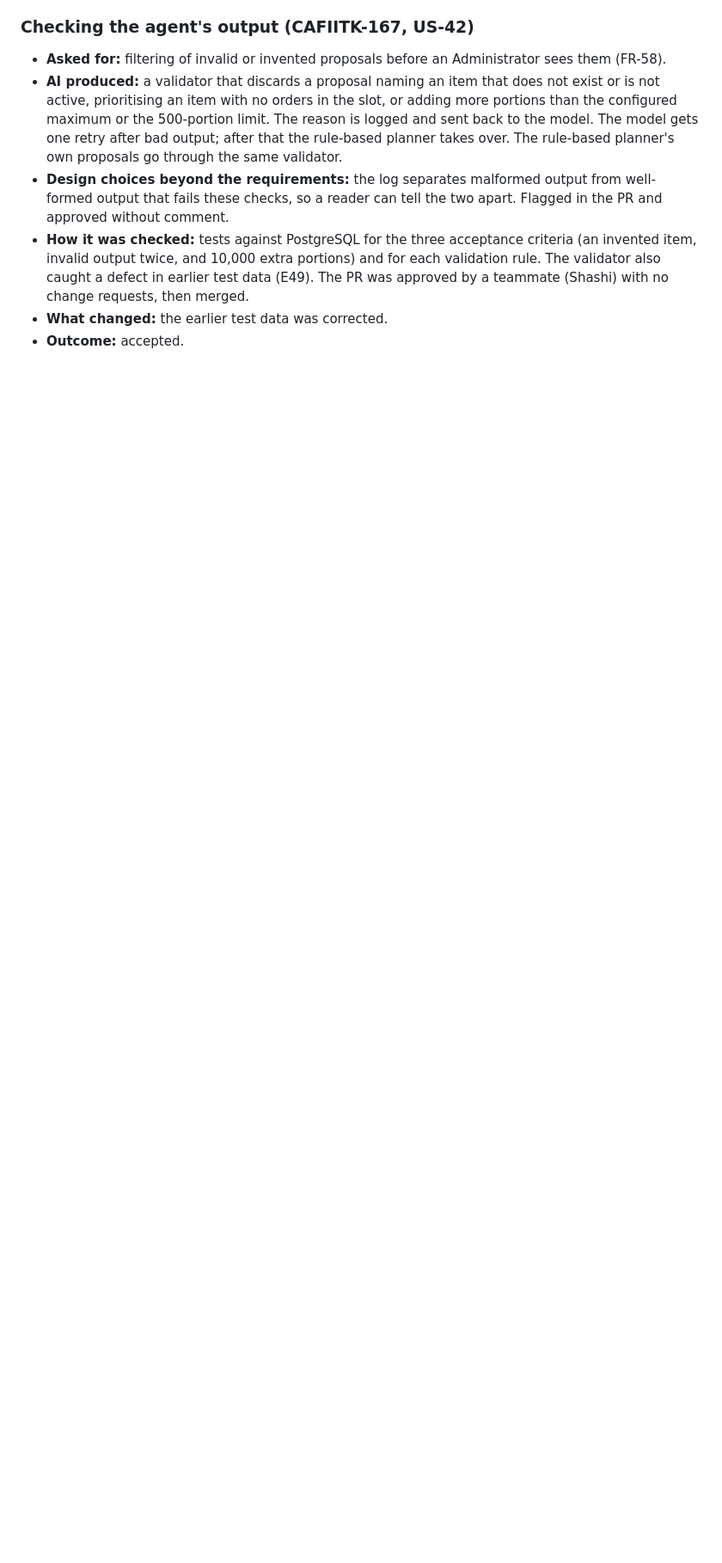
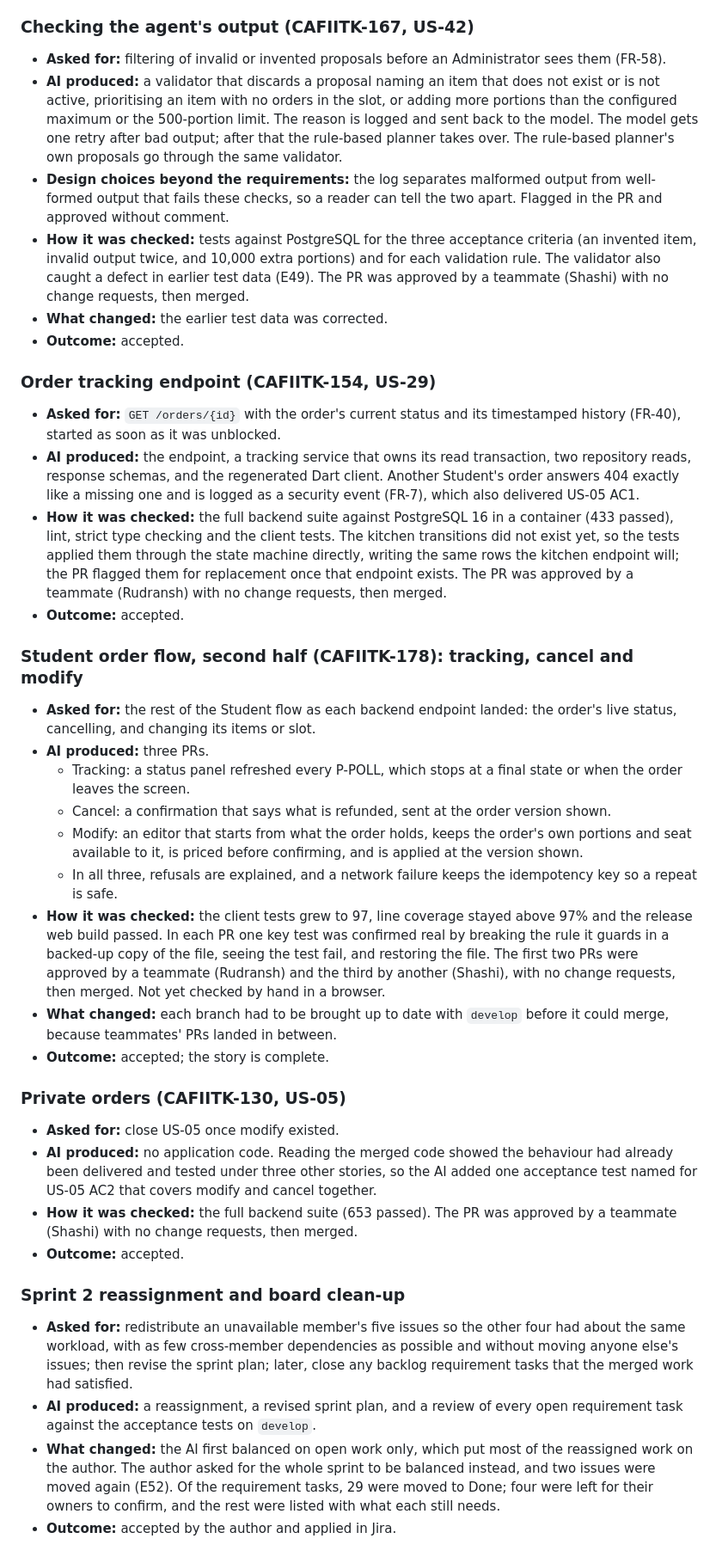
Before and after one commit to XForce-IITK/Caf-IITK, a Markdown page: Documentation/AI-Engineering-Log.md, the part around one of its changes. Shown at 86% size. GitHub-like rendering; blank space fills up the shorter version.

Commit message:
CAFIITK-178: AI Engineering Log entries for order tracking, cancel, modify and the Sprint 2 reassignment
Adds entries for CAFIITK-154, the second half of CAFIITK-178, CAFIITK-130
and the Sprint 2 reassignment and board clean-up, with errors E52 to E56.

Co-Authored-By: Claude Opus 5.5 <noreply@anthropic.com>

```diff
--- a/Documentation/AI-Engineering-Log.md
+++ b/Documentation/AI-Engineering-Log.md
@@ -304,3 +309,36 @@ Krishna Kumayu (230576) · Kshitij Gupta (230581) · Rudransh Verma (230881) ·
 - **How it was checked:** tests against PostgreSQL for the three acceptance criteria (an invented item, invalid output twice, and 10,000 extra portions) and for each validation rule. The validator also caught a defect in earlier test data (E49). The PR was approved by a teammate (Shashi) with no change requests, then merged.
 - **What changed:** the earlier test data was corrected.
 - **Outcome:** accepted.
+
+### Order tracking endpoint (CAFIITK-154, US-29)
+
+- **Asked for:** `GET /orders/{id}` with the order's current status and its timestamped history (FR-40), started as soon as it was unblocked.
+- **AI produced:** the endpoint, a tracking service that owns its read transaction, two repository reads, response schemas, and the regenerated Dart client. Another Student's order answers 404 exactly like a missing one and is logged as a security event (FR-7), which also delivered US-05 AC1.
+- **How it was checked:** the full backend suite against PostgreSQL 16 in a container (433 passed), lint, strict type checking and the client tests. The kitchen transitions did not exist yet, so the tests applied them through the state machine directly, writing the same rows the kitchen endpoint will; the PR flagged them for replacement once that endpoint exists. The PR was approved by a teammate (Rudransh) with no change requests, then merged.
+- **Outcome:** accepted.
+
+### Student order flow, second half (CAFIITK-178): tracking, cancel and modify
+
+- **Asked for:** the rest of the Student flow as each backend endpoint landed: the order's live status, cancelling, and changing its items or slot.
+- **AI produced:** three PRs.
+  - Tracking: a status panel refreshed every P-POLL, which stops at a final state or when the order leaves the screen.
+  - Cancel: a confirmation that says what is refunded, sent at the order version shown.
+  - Modify: an editor that starts from what the order holds, keeps the order's own portions and seat available to it, is priced before confirming, and is applied at the version shown.
+  - In all three, refusals are explained, and a network failure keeps the idempotency key so a repeat is safe.
+- **How it was checked:** the client tests grew to 97, line coverage stayed above 97% and the release web build passed. In each PR one key test was confirmed real by breaking the rule it guards in a backed-up copy of the file, seeing the test fail, and restoring the file. The first two PRs were approved by a teammate (Rudransh) and the third by another (Shashi), with no change requests, then merged. Not yet checked by hand in a browser.
+- **What changed:** each branch had to be brought up to date with `develop` before it could merge, because teammates' PRs landed in between.
+- **Outcome:** accepted; the story is complete.
+
+### Private orders (CAFIITK-130, US-05)
+
+- **Asked for:** close US-05 once modify existed.
+- **AI produced:** no application code. Reading the merged code showed the behaviour had already been delivered and tested under three other stories, so the AI added one acceptance test named for US-05 AC2 that covers modify and cancel together.
+- **How it was checked:** the full backend suite (653 passed). The PR was approved by a teammate (Shashi) with no change requests, then merged.
+- **Outcome:** accepted.
+
+### Sprint 2 reassignment and board clean-up
+
+- **Asked for:** redistribute an unavailable member's five issues so the other four had about the same workload, with as few cross-member dependencies as possible and without moving anyone else's issues; then revise the sprint plan; later, close any backlog requirement tasks that the merged work had satisfied.
+- **AI produced:** a reassignment, a revised sprint plan, and a review of every open requirement task against the acceptance tests on `develop`.
+- **What changed:** the AI first balanced on open work only, which put most of the reassigned work on the author. The author asked for the whole sprint to be balanced instead, and two issues were moved again (E52). Of the requirement tasks, 29 were moved to Done; four were left for their owners to confirm, and the rest were listed with what each still needs.
+- **Outcome:** accepted by the author and applied in Jira.
```
Also changed, not shown: other parts of Documentation/AI-Engineering-Log.md (+5 -0 lines).
